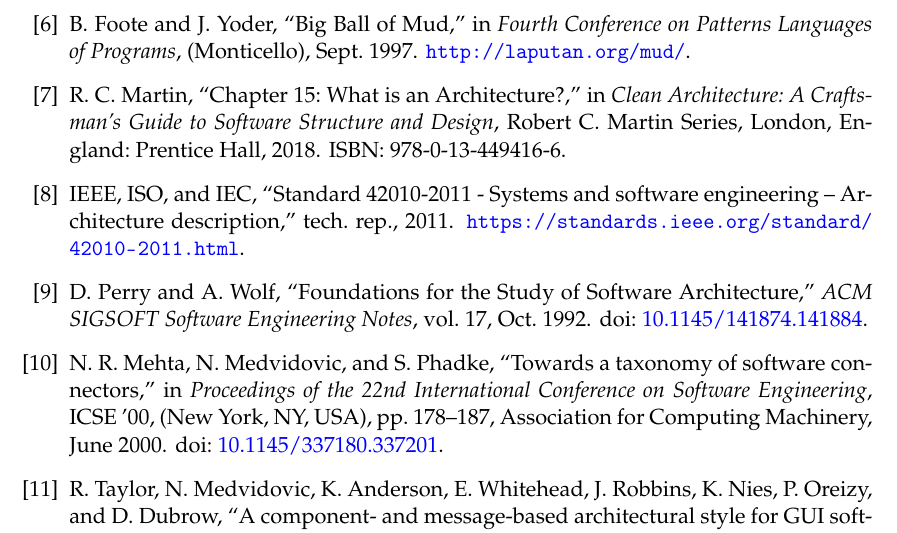
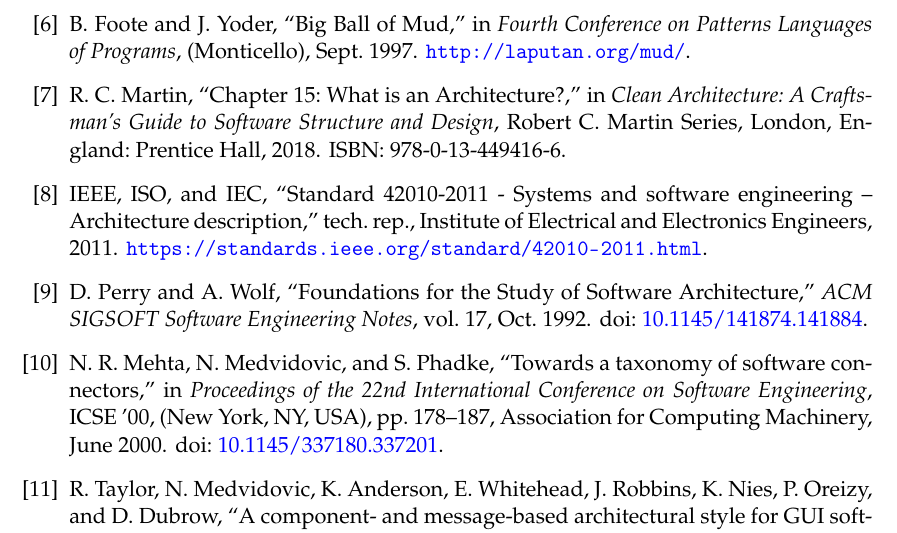
Before and after one commit to Starkie/TFM-DistributedAutoadaptiveSystems, a LaTeX thesis (docs/TFM.tex, which reads docs/bibliography.bib): part of page 85 of 99, cut so that both start at the same text. Compiled offline with pdfLaTeX.

Commit message:
Corregir warnings

```diff
--- a/docs/bibliography.bib
+++ b/docs/bibliography.bib
@@ -280,6 +280,7 @@
   title = {Standard 42010-2011 - {{Systems}} and Software Engineering -- {{Architecture}} Description},
   author = {IEEE and ISO and IEC},
   year = {2011},
+  institution = {{Institute of Electrical and Electronics Engineers}},
   note = {\url{https://standards.ieee.org/standard/42010-2011.html}}
 }
 
```
Also changed, not shown: docs/cap_implementacion/implementacion.tex (+0 -1 lines).
